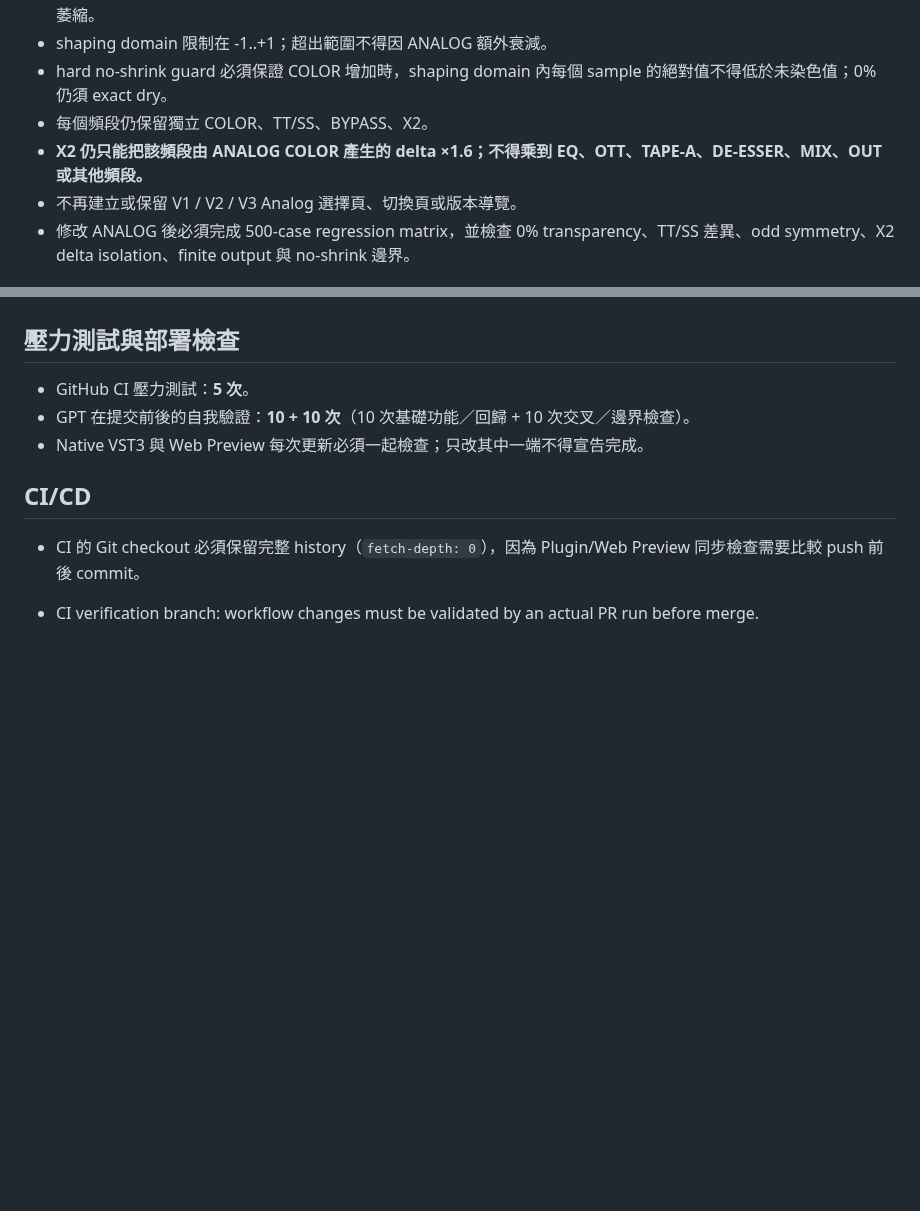
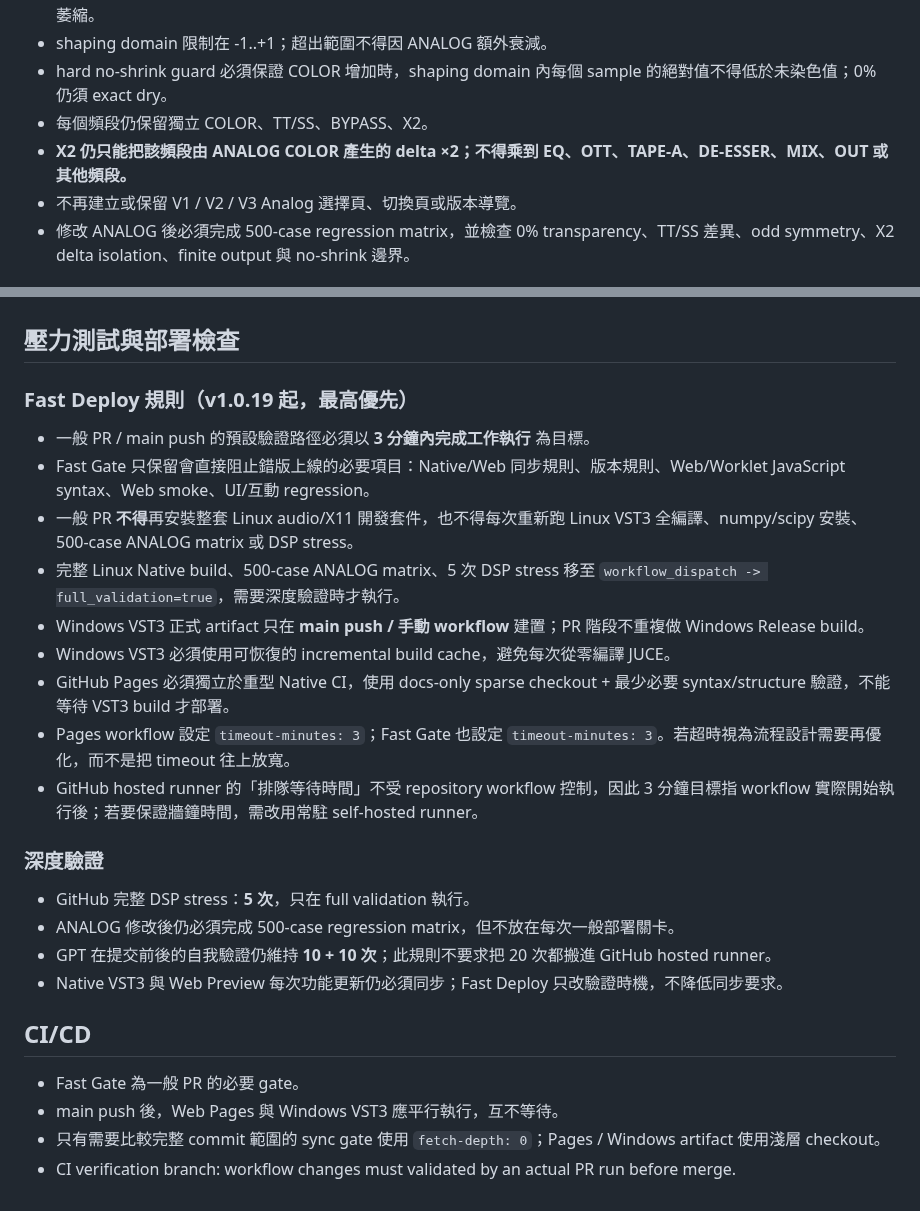
Before and after one commit to nevemn-code/VVChain, a Markdown page: .github/VVCHAIN_RULES.md, 2 parts joined by grey strips. Rendered like a GitHub page; blank space fills up the shorter version.

Commit message:
[v1.0.19] Make fast deploy the project rule

```diff
--- a/.github/VVCHAIN_RULES.md
+++ b/.github/VVCHAIN_RULES.md
@@ -45,7 +45,7 @@ ANALOG COLOR 正式基準自 **v1.0.16** 起為 unity-normalized smooth algebrai
 - shaping domain 限制在 -1..+1；超出範圍不得因 ANALOG 額外衰減。
 - hard no-shrink guard 必須保證 COLOR 增加時，shaping domain 內每個 sample 的絕對值不得低於未染色值；0% 仍須 exact dry。
 - 每個頻段仍保留獨立 COLOR、TT/SS、BYPASS、X2。
-- **X2 仍只能把該頻段由 ANALOG COLOR 產生的 delta ×1.6；不得乘到 EQ、OTT、TAPE-A、DE-ESSER、MIX、OUT 或其他頻段。**
+- **X2 仍只能把該頻段由 ANALOG COLOR 產生的 delta ×2；不得乘到 EQ、OTT、TAPE-A、DE-ESSER、MIX、OUT 或其他頻段。**
 - 不再建立或保留 V1 / V2 / V3 Analog 選擇頁、切換頁或版本導覽。
 - 修改 ANALOG 後必須完成 500-case regression matrix，並檢查 0% transparency、TT/SS 差異、odd symmetry、X2 delta isolation、finite output 與 no-shrink 邊界。
 
@@ -105,11 +105,26 @@ ANALOG COLOR 正式基準自 **v1.0.16** 起為 unity-normalized smooth algebrai
 - 不得再出現「Native 已更新，但 Web 還在跑舊演算法」的情況。
 
 ## 壓力測試與部署檢查
-- GitHub CI 壓力測試：**5 次**。
-- GPT 在提交前後的自我驗證：**10 + 10 次**（10 次基礎功能／回歸 + 10 次交叉／邊界檢查）。
-- Native VST3 與 Web Preview 每次更新必須一起檢查；只改其中一端不得宣告完成。
+
+### Fast Deploy 規則（v1.0.19 起，最高優先）
+- 一般 PR / main push 的預設驗證路徑必須以 **3 分鐘內完成工作執行** 為目標。
+- Fast Gate 只保留會直接阻止錯版上線的必要項目：Native/Web 同步規則、版本規則、Web/Worklet JavaScript syntax、Web smoke、UI/互動 regression。
+- 一般 PR **不得**再安裝整套 Linux audio/X11 開發套件，也不得每次重新跑 Linux VST3 全編譯、numpy/scipy 安裝、500-case ANALOG matrix 或 DSP stress。
+- 完整 Linux Native build、500-case ANALOG matrix、5 次 DSP stress 移至 `workflow_dispatch -> full_validation=true`，需要深度驗證時才執行。
+- Windows VST3 正式 artifact 只在 **main push / 手動 workflow** 建置；PR 階段不重複做 Windows Release build。
+- Windows VST3 必須使用可恢復的 incremental build cache，避免每次從零編譯 JUCE。
+- GitHub Pages 必須獨立於重型 Native CI，使用 docs-only sparse checkout + 最少必要 syntax/structure 驗證，不能等待 VST3 build 才部署。
+- Pages workflow 設定 `timeout-minutes: 3`；Fast Gate 也設定 `timeout-minutes: 3`。若超時視為流程設計需要再優化，而不是把 timeout 往上放寬。
+- GitHub hosted runner 的「排隊等待時間」不受 repository workflow 控制，因此 3 分鐘目標指 workflow 實際開始執行後；若要保證牆鐘時間，需改用常駐 self-hosted runner。
+
+### 深度驗證
+- GitHub 完整 DSP stress：**5 次**，只在 full validation 執行。
+- ANALOG 修改後仍必須完成 500-case regression matrix，但不放在每次一般部署關卡。
+- GPT 在提交前後的自我驗證仍維持 **10 + 10 次**；此規則不要求把 20 次都搬進 GitHub hosted runner。
+- Native VST3 與 Web Preview 每次功能更新仍必須同步；Fast Deploy 只改驗證時機，不降低同步要求。
 
 ## CI/CD
-- CI 的 Git checkout 必須保留完整 history（`fetch-depth: 0`），因為 Plugin/Web Preview 同步檢查需要比較 push 前後 commit。
-
-- CI verification branch: workflow changes must be validated by an actual PR run before merge.
+- Fast Gate 為一般 PR 的必要 gate。
+- main push 後，Web Pages 與 Windows VST3 應平行執行，互不等待。
+- 只有需要比較完整 commit 範圍的 sync gate 使用 `fetch-depth: 0`；Pages / Windows artifact 使用淺層 checkout。
+- CI verification branch: workflow changes must validated by an actual PR run before merge.
```
